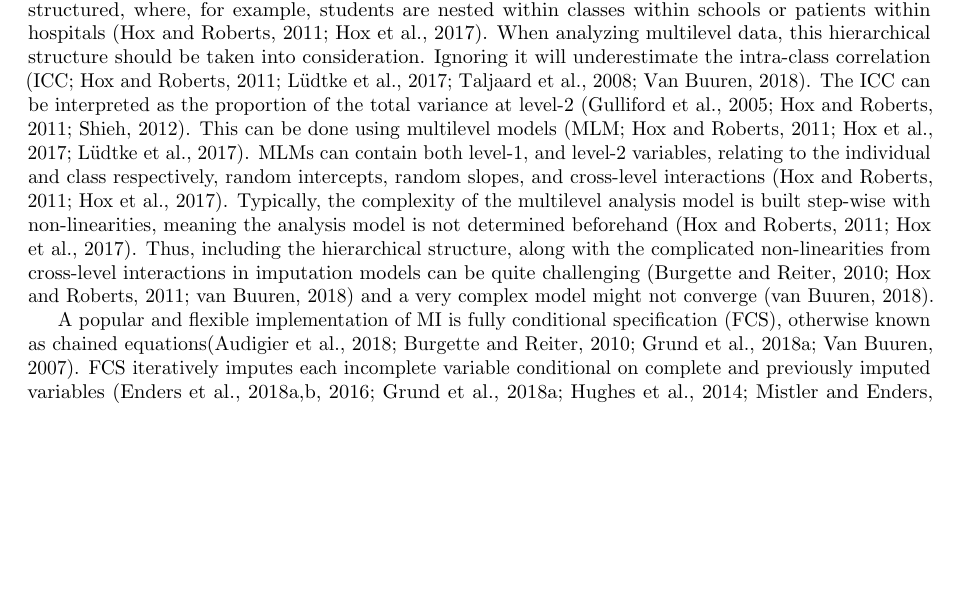
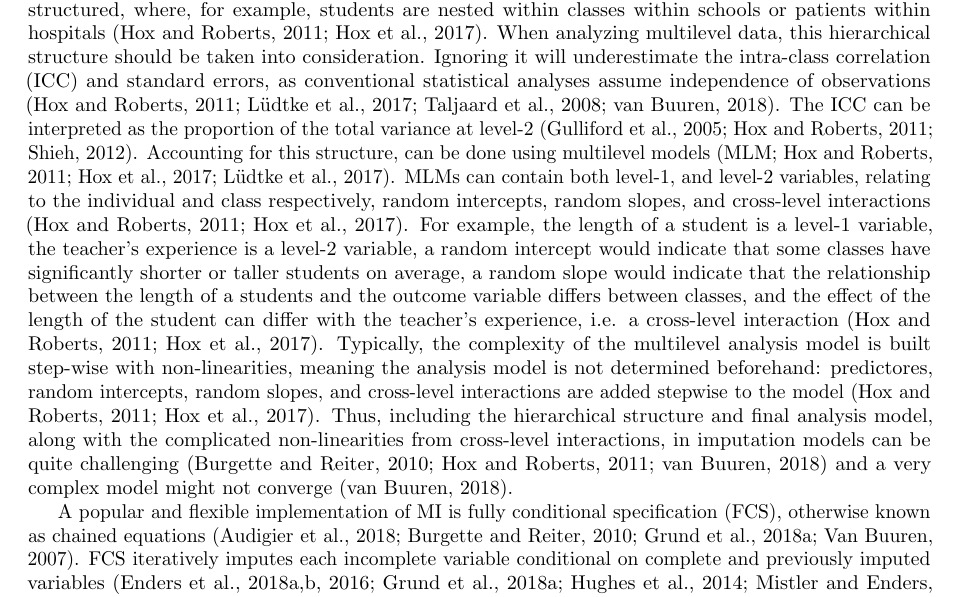
Before and after one commit to heleenbrueggen/masterthesis, a LaTeX thesis (thesis/Thesis_Heleen_Brueggen.tex): part of page 3 of 14, cut so that both start at the same text, the shorter picture padded with empty space. Compiled offline with pdfLaTeX.

Commit message:
Updating introduction

```diff
--- a/thesis/Thesis_Heleen_Brueggen.tex
+++ b/thesis/Thesis_Heleen_Brueggen.tex
@@ -113,9 +113,9 @@ Incomplete data is a common challenge in many fields of research. Frequently use
 MI allows us to separate the missing data problem from the analysis problem \citep{mistlerComparisonJointModel2017, buurenFlexibleImputationMissing2018, enders2017, burgette2010, austin2021, audigier2018, vanbuuren2007, grund2021, hughes2014, little2002}. Each missing value in the dataset is imputed multiple times by drawing values from their posterior predictive distribution conditional on the observed data and parameters from the imputation model. The imputation model is statistical model specifying the variables used for imputation. By imputing the data multiple times, the necessary variation associated with the missingness problem is considered. After imputation, each of the imputed datasets are analyzed according to the model of interest, i.e. the substantive analysis model of interest. Then, their corresponding inferences are pooled together according to Rubin's rules \citep{buurenFlexibleImputationMissing2018, austin2021, rubin1987, carpenter2013}. One central feature of MI is the concept of congeniality; the imputation model should should be at least as general as the analysis model and preferably all-encompassing \citep{grund2018, enders2018, meng1994multiple, bartlett2015, grund2016, little2002}. If not, the imputation model will not capture every aspect of the data and the pooled analysis model estimates may be biased.
 
 % So, when the complexity of data increases, specifying the imputation models becomes more difficult \citep{grund2018, buurenFlexibleImputationMissing2018}.
-When MI is applied in a multilevel data context, concerns regarding the concept of geniality become more pronounced \citep{mistlerComparisonJointModel2017, enders2018, enders2018a, enders2020, buurenFlexibleImputationMissing2018, taljaard2008, enders2016, resche-rigon2018, audigier2018, dong2023, grund2016, grund2018a, grund2018, ludtke2017, grund2021, quartagno2022}. Multilevel data is hierarchically structured, where, for example, students are nested within classes within schools or patients within hospitals \citep{hox2017, hox2011}. When analyzing multilevel data, this hierarchical structure should be taken into consideration. Ignoring it will underestimate the intra-class correlation (ICC; \Citealp{buurenFlexibleImputationMissing2018, ludtke2017, taljaard2008, hox2011}). The ICC can be interpreted as the proportion of the total variance at level-2 \citep{gulliford2005, shieh2012, hox2011}. This can be done using multilevel models (MLM; \Citealp{hox2017, hox2011, ludtke2017}). MLMs can contain both level-1, and level-2 variables, relating to the individual and class respectively, random intercepts, random slopes, and cross-level interactions \citep{hox2017, hox2011}. Typically, the complexity of the multilevel analysis model is built step-wise with non-linearities, meaning the analysis model is not determined beforehand \citep{hox2017, hox2011}. Thus, including the hierarchical structure, along with the complicated non-linearities from cross-level interactions in imputation models can be quite challenging \citep{buurenFlexibleImputationMissing2018, burgette2010, hox2011} and a very complex model might not converge \citep{buurenFlexibleImputationMissing2018}.
+When MI is applied in a multilevel data context, concerns regarding the concept of geniality become more pronounced \citep{mistlerComparisonJointModel2017, enders2018, enders2018a, enders2020, buurenFlexibleImputationMissing2018, taljaard2008, enders2016, resche-rigon2018, audigier2018, dong2023, grund2016, grund2018a, grund2018, ludtke2017, grund2021, quartagno2022}. Multilevel data is hierarchically structured, where, for example, students are nested within classes within schools or patients within hospitals \citep{hox2017, hox2011}. When analyzing multilevel data, this hierarchical structure should be taken into consideration. Ignoring it will underestimate the intra-class correlation (ICC) and standard errors, as conventional statistical analyses assume independence of observations \citep{buurenFlexibleImputationMissing2018, ludtke2017, taljaard2008, hox2011}. The ICC can be interpreted as the proportion of the total variance at level-2 \citep{gulliford2005, shieh2012, hox2011}. Accounting for this structure, can be done using multilevel models (MLM; \Citealp{hox2017, hox2011, ludtke2017}). MLMs can contain both level-1, and level-2 variables, relating to the individual and class respectively, random intercepts, random slopes, and cross-level interactions \citep{hox2017, hox2011}. For example, the length of a student is a level-1 variable, the teacher's experience is a level-2 variable, a random intercept would indicate that some classes have significantly shorter or taller students on average, a random slope would indicate that the relationship between the length of a students and the outcome variable differs between classes, and the effect of the length of the student can differ with the teacher's experience, i.e. a cross-level interaction \citep{hox2017, hox2011}. Typically, the complexity of the multilevel analysis model is built step-wise with non-linearities, meaning the analysis model is not determined beforehand: predictores, random intercepts, random slopes, and cross-level interactions are added stepwise to the model \citep{hox2017, hox2011}. Thus, including the hierarchical structure and final analysis model, along with the complicated non-linearities from cross-level interactions, in imputation models can be quite challenging \citep{buurenFlexibleImputationMissing2018, burgette2010, hox2011} and a very complex model might not converge \citep{buurenFlexibleImputationMissing2018}.
 
-A popular and flexible implementation of MI is fully conditional specification (FCS), otherwise known as chained equations\citep{audigier2018, burgette2010, vanbuuren2007, grund2018a}. FCS iteratively imputes each incomplete variable conditional on complete and previously imputed variables \citep{mistlerComparisonJointModel2017, buurenFlexibleImputationMissing2018, enders2016, enders2018, enders2018a, hughes2014, grund2018a}. In a multilevel context, FCS employs univariate linear mixed models to account for the hierarchical structure \citep{mistlerComparisonJointModel2017, enders2018, resche-rigon2018}. Furthermore, FCS can be used to impute non-linearities, such as cross-level interactions, by using 'passive imputation' or defining a separate imputation model for the non-linearities \citep{buurenFlexibleImputationMissing2018, grund2018}. Still, imputation models including cross-level interaction or non-linear terms in FCS are very complicated \citep{grund2021, grund2018} and, thus, researchers' focus has predominantly been on the inclusion of random intercepts and slopes, but not of cross-level interactions \citep{grund2018a, grund2016, enders2018, enders2018a, enders2020, enders2016}.
+A popular and flexible implementation of MI is fully conditional specification (FCS), otherwise known as chained equations \citep{audigier2018, burgette2010, vanbuuren2007, grund2018a}. FCS iteratively imputes each incomplete variable conditional on complete and previously imputed variables \citep{mistlerComparisonJointModel2017, buurenFlexibleImputationMissing2018, enders2016, enders2018, enders2018a, hughes2014, grund2018a}. In a multilevel context, FCS employs univariate linear mixed models to account for the hierarchical structure \citep{mistlerComparisonJointModel2017, enders2018, resche-rigon2018}. Furthermore, FCS can be used to impute non-linearities, such as cross-level interactions, by using 'passive imputation' or defining a separate imputation model for the non-linearities \citep{buurenFlexibleImputationMissing2018, grund2018}. Still, imputation models including cross-level interaction or non-linear terms in FCS are very complicated \citep{grund2021, grund2018} and, thus, researchers' focus has predominantly been on the inclusion of random intercepts and slopes, but not of cross-level interactions \citep{grund2018a, grund2016, enders2018, enders2018a, enders2020, enders2016}.
 
 Using non-parametric tree-based models might solve this problem because these models do not assume a specific data distribution and, thus, implicitly model non-linear relationships and interactions between the predictor variables, and handle continuous and categorical variables simultaneously \citep{hill2020, burgette2010, lin2019, chipman2010, james2021, salditt2023, breiman1984}. In a single-level imputation context, the use of tree-based, non-parametric models like regression trees, random forests, or Bayesian Additive Regression Trees (BART) simplified imputation models and performed better than parametric methods: the imputations showed better confidence interval coverage of the population parameters, lower variance and lower bias, especially in non-linear and interactive contexts \citep{burgette2010, xu2016, silva2022}. \citet{waljee2013} also found lower imputation error when imputing with a random forest algorithm compared to multivariate imputation by chained equations (\texttt{MICE}), K-nearest neighbors (KNN) and mean imputation.
 
```
